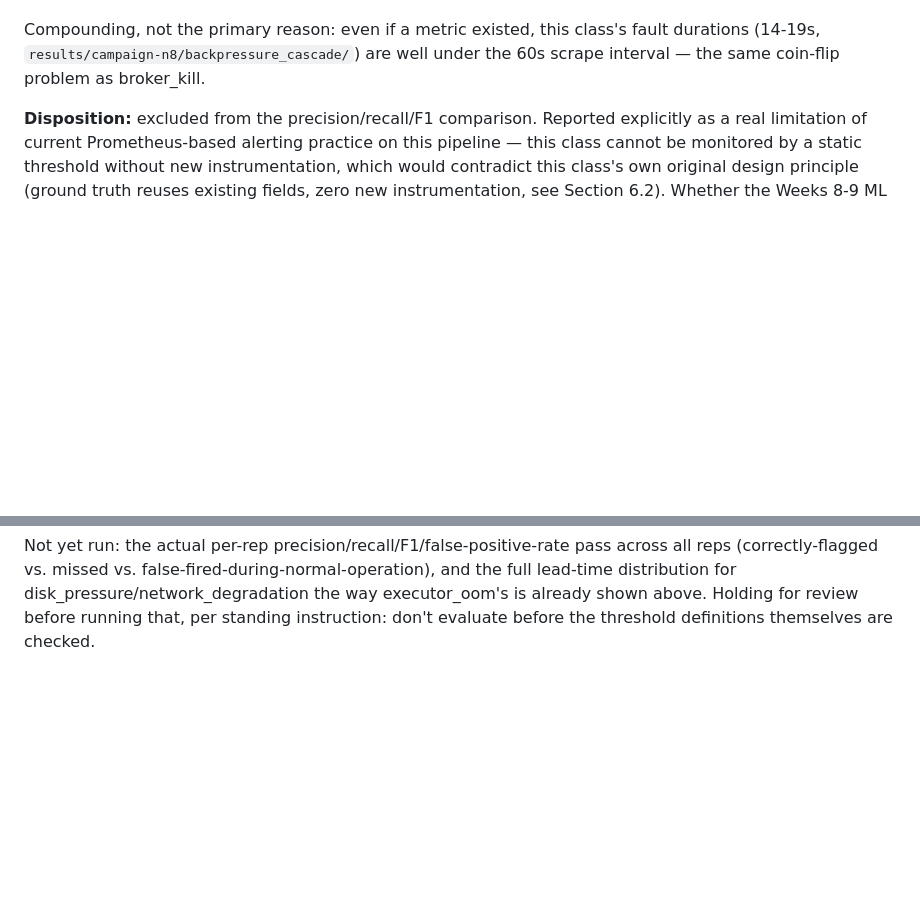
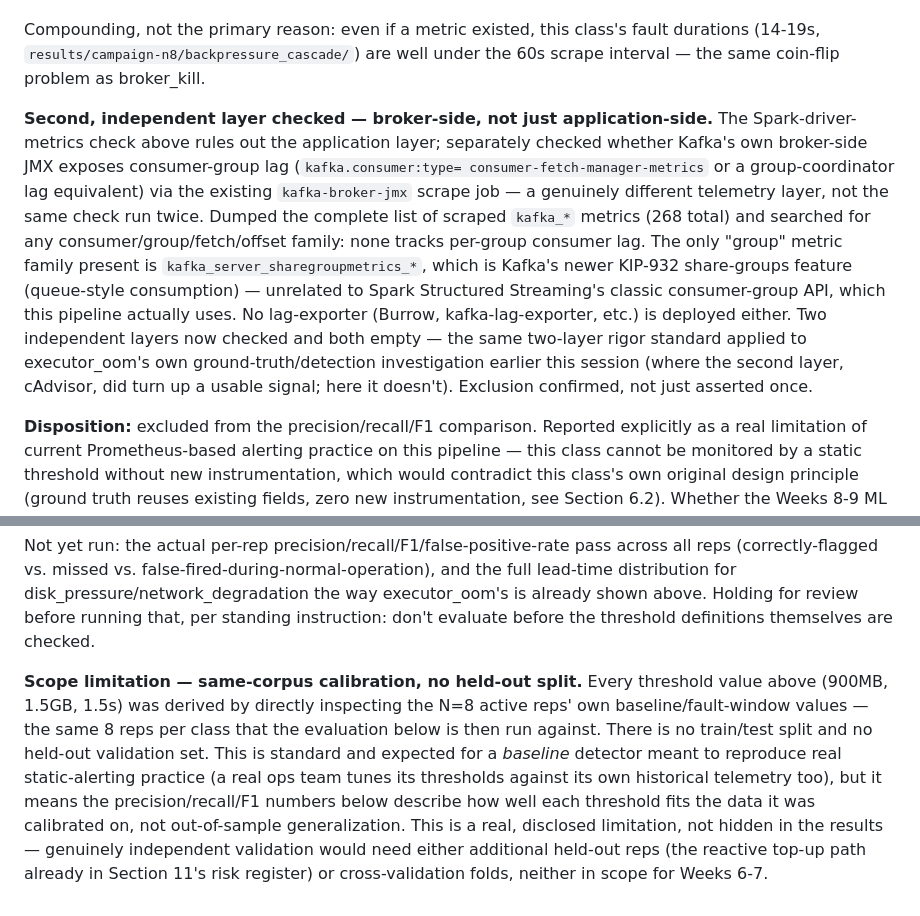
Before and after one commit to RenoX23/kakfa-spark-injection-benchmark, a Markdown page: docs/baseline_thresholds.md, 2 parts joined by grey strips. Drawn GitHub-style; blank space fills up the shorter version.

Commit message:
baseline_thresholds.md: confirm backpressure_cascade exclusion at 2-layer rigor
Checked whether Kafka broker-side JMX (a genuinely different telemetry layer from the
already-ruled-out Spark driver metrics) exposes consumer-group lag. Dumped all 268
scraped kafka_* metrics and searched for any consumer/group/fetch/offset family -- none
tracks per-group consumer lag. Only "group" metric present is kafka_server_sharegroupmetrics_*
(KIP-932 share-groups, unrelated to Spark's classic consumer-group API). No lag-exporter
deployed. Application layer and broker layer both checked and both empty -- exclusion now
confirmed at the same two-layer standard used for executor_oom's own detection
investigation, not asserted once and left there.

Also added an explicit scope-limitation note: every threshold value was calibrated
directly against the same N=8 reps the evaluation runs against -- no held-out split.
Standard for a baseline mirroring real alerting practice, but disclosed rather than
silently assumed.

```diff
--- a/docs/baseline_thresholds.md
+++ b/docs/baseline_thresholds.md
@@ -107,6 +107,22 @@ Compounding, not the primary reason: even if a metric existed, this class's faul
 (14-19s, `results/campaign-n8/backpressure_cascade/`) are well under the 60s scrape
 interval — the same coin-flip problem as broker_kill.
 
+**Second, independent layer checked — broker-side, not just application-side.** The
+Spark-driver-metrics check above rules out the application layer; separately checked
+whether Kafka's own broker-side JMX exposes consumer-group lag (`kafka.consumer:type=
+consumer-fetch-manager-metrics` or a group-coordinator lag equivalent) via the existing
+`kafka-broker-jmx` scrape job — a genuinely different telemetry layer, not the same check
+run twice. Dumped the complete list of scraped `kafka_*` metrics (268 total) and searched
+for any consumer/group/fetch/offset family: none tracks per-group consumer lag. The only
+"group" metric family present is `kafka_server_sharegroupmetrics_*`, which is Kafka's
+newer KIP-932 share-groups feature (queue-style consumption) — unrelated to Spark
+Structured Streaming's classic consumer-group API, which this pipeline actually uses.
+No lag-exporter (Burrow, kafka-lag-exporter, etc.) is deployed either. Two independent
+layers now checked and both empty — the same two-layer rigor standard applied to
+executor_oom's own ground-truth/detection investigation earlier this session (where the
+second layer, cAdvisor, did turn up a usable signal; here it doesn't). Exclusion confirmed,
+not just asserted once.
+
 **Disposition:** excluded from the precision/recall/F1 comparison. Reported explicitly as
 a real limitation of current Prometheus-based alerting practice on this pipeline — this
 class cannot be monitored by a static threshold without new instrumentation, which would
@@ -194,3 +210,15 @@ reps (correctly-flagged vs. missed vs. false-fired-during-normal-operation), and
 full lead-time distribution for disk_pressure/network_degradation the way executor_oom's
 is already shown above. Holding for review before running that, per standing instruction:
 don't evaluate before the threshold definitions themselves are checked.
+
+**Scope limitation — same-corpus calibration, no held-out split.** Every threshold value
+above (900MB, 1.5GB, 1.5s) was derived by directly inspecting the N=8 active reps' own
+baseline/fault-window values — the same 8 reps per class that the evaluation below is then
+run against. There is no train/test split and no held-out validation set. This is standard
+and expected for a *baseline* detector meant to reproduce real static-alerting practice
+(a real ops team tunes its thresholds against its own historical telemetry too), but it
+means the precision/recall/F1 numbers below describe how well each threshold fits the data
+it was calibrated on, not out-of-sample generalization. This is a real, disclosed
+limitation, not hidden in the results — genuinely independent validation would need either
+additional held-out reps (the reactive top-up path already in Section 11's risk register)
+or cross-validation folds, neither in scope for Weeks 6-7.
```
